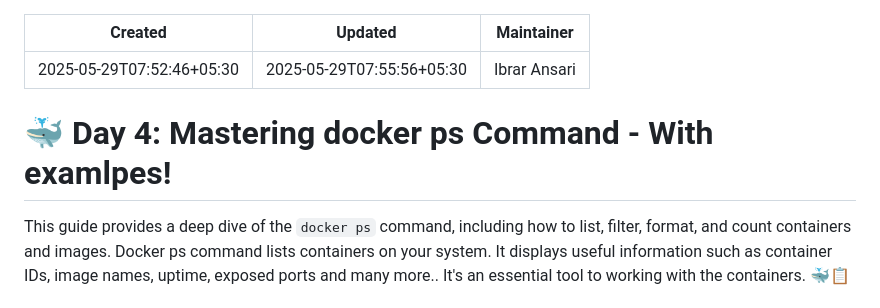
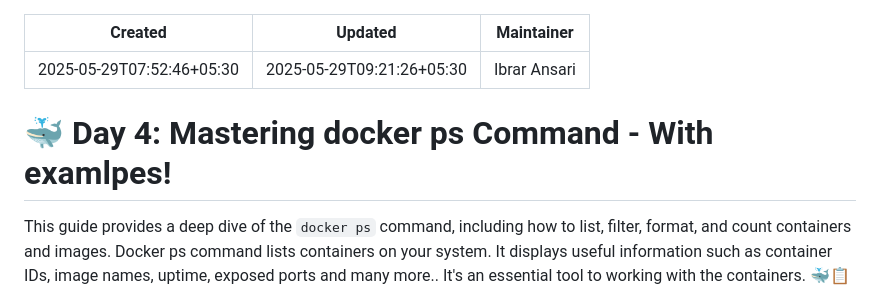
Before and after one commit to meibraransari/Docker-Zero-to-Hero, a Markdown page: Day-04_Docker_ps_command_with_examples/README.md, the part around one of its changes. GitHub-like rendering.

```diff
--- a/Day-04_Docker_ps_command_with_examples/README.md
+++ b/Day-04_Docker_ps_command_with_examples/README.md
@@ -1,6 +1,6 @@
 ---
 Created: 2025-05-29T07:52:46+05:30
-Updated: 2025-05-29T07:55:56+05:30
+Updated: 2025-05-29T09:21:26+05:30
 Maintainer: Ibrar Ansari
 ---
 
@@ -9,5 +9,5 @@ Maintainer: Ibrar Ansari
 This guide provides a deep dive of the `docker ps` command, including how to list, filter, format, and count containers and images.
 Docker ps command lists containers on your system. It displays useful information such as container IDs, image names, uptime, exposed ports and many more.. It's an essential tool to working with the containers. 🐳📋
 
-<!--
+
 ## 🎬 Video Demonstration
```
Also changed, not shown: other parts of Day-04_Docker_ps_command_with_examples/README.md (+1 -5 lines).
